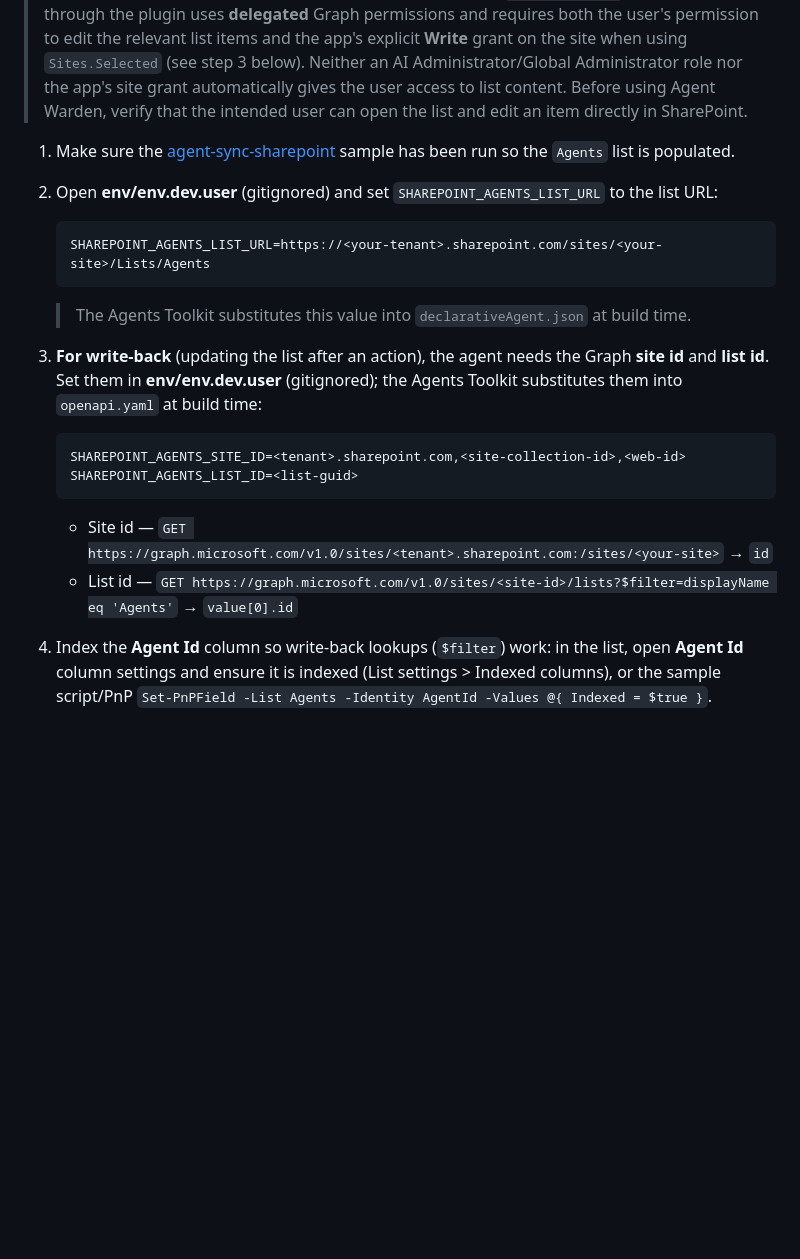
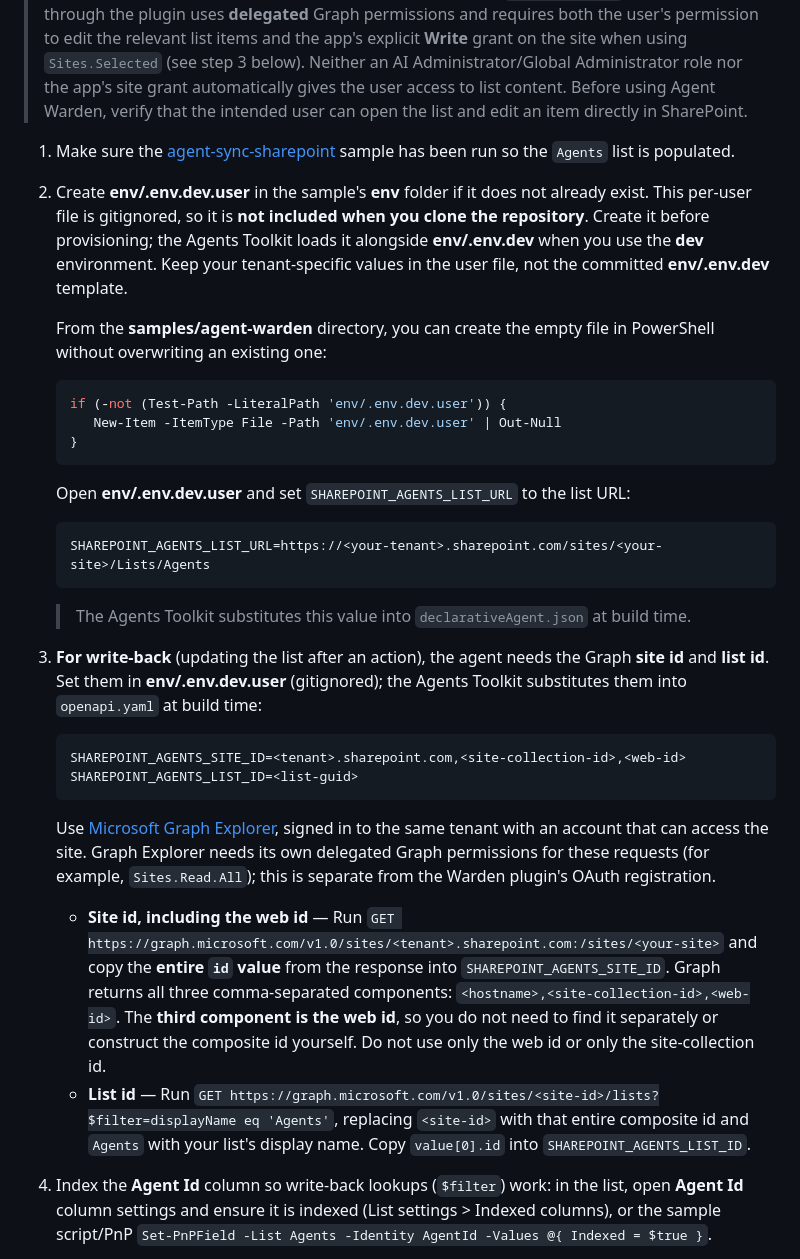
Before and after one commit to microsoft/copilot-agent-inventory-samples, a Markdown page: samples/agent-warden/README.md, the part around one of its changes. GitHub-like rendering; blank space fills up the shorter version.

````diff
--- a/samples/agent-warden/README.md
+++ b/samples/agent-warden/README.md
@@ -79,8 +79,18 @@ Agent Warden reads inventory from the `Agents` SharePoint list as a knowledge so
 
 > **The current user must have list access.** SharePoint knowledge grounding respects the signed-in user's existing SharePoint permissions; adding the list URL to the agent does not grant access or expose items the user cannot read. This built-in knowledge access is separate from the API plugin's OAuth registration and does not use its `Sites.Selected` scope. Write-back through the plugin uses **delegated** Graph permissions and requires both the user's permission to edit the relevant list items and the app's explicit **Write** grant on the site when using `Sites.Selected` (see step 3 below). Neither an AI Administrator/Global Administrator role nor the app's site grant automatically gives the user access to list content. Before using Agent Warden, verify that the intended user can open the list and edit an item directly in SharePoint.
 
-1. Make sure the [agent-sync-sharepoint](../agent-sync-sharepoint/) sample has been run so the `Agents` list is populated.
-2. Open **env/env.dev.user** (gitignored) and set `SHAREPOINT_AGENTS_LIST_URL` to the list URL:
+1. Make sure the [agent-sync-sharepoint](https://github.com/microsoft/copilot-agent-inventory-samples/tree/main/samples/agent-sync-sharepoint) sample has been run so the `Agents` list is populated.
+2. Create **env/.env.dev.user** in the sample's **env** folder if it does not already exist. This per-user file is gitignored, so it is **not included when you clone the repository**. Create it before provisioning; the Agents Toolkit loads it alongside **env/.env.dev** when you use the **dev** environment. Keep your tenant-specific values in the user file, not the committed **env/.env.dev** template.
+
+   From the **samples/agent-warden** directory, you can create the empty file in PowerShell without overwriting an existing one:
+
+   ```powershell
+   if (-not (Test-Path -LiteralPath 'env/.env.dev.user')) {
+      New-Item -ItemType File -Path 'env/.env.dev.user' | Out-Null
+   }
+   ```
+
+   Open **env/.env.dev.user** and set `SHAREPOINT_AGENTS_LIST_URL` to the list URL:
 
    ```
    SHAREPOINT_AGENTS_LIST_URL=https://<your-tenant>.sharepoint.com/sites/<your-site>/Lists/Agents
@@ -88,15 +98,17 @@ Agent Warden reads inventory from the `Agents` SharePoint list as a knowledge so
 
    > The Agents Toolkit substitutes this value into `declarativeAgent.json` at build time.
 
-3. **For write-back** (updating the list after an action), the agent needs the Graph **site id** and **list id**. Set them in **env/env.dev.user** (gitignored); the Agents Toolkit substitutes them into `openapi.yaml` at build time:
+3. **For write-back** (updating the list after an action), the agent needs the Graph **site id** and **list id**. Set them in **env/.env.dev.user** (gitignored); the Agents Toolkit substitutes them into `openapi.yaml` at build time:
 
    ```
    SHAREPOINT_AGENTS_SITE_ID=<tenant>.sharepoint.com,<site-collection-id>,<web-id>
    SHAREPOINT_AGENTS_LIST_ID=<list-guid>
    ```
 
-   - Site id — `GET https://graph.microsoft.com/v1.0/sites/<tenant>.sharepoint.com:/sites/<your-site>` → `id`
-   - List id — `GET https://graph.microsoft.com/v1.0/sites/<site-id>/lists?$filter=displayName eq 'Agents'` → `value[0].id`
+   Use [Microsoft Graph Explorer](https://developer.microsoft.com/graph/graph-explorer), signed in to the same tenant with an account that can access the site. Graph Explorer needs its own delegated Graph permissions for these requests (for example, `Sites.Read.All`); this is separate from the Warden plugin's OAuth registration.
+
+   - **Site id, including the web id** — Run `GET https://graph.microsoft.com/v1.0/sites/<tenant>.sharepoint.com:/sites/<your-site>` and copy the **entire `id` value** from the response into `SHAREPOINT_AGENTS_SITE_ID`. Graph returns all three comma-separated components: `<hostname>,<site-collection-id>,<web-id>`. The **third component is the web id**, so you do not need to find it separately or construct the composite id yourself. Do not use only the web id or only the site-collection id.
+   - **List id** — Run `GET https://graph.microsoft.com/v1.0/sites/<site-id>/lists?$filter=displayName eq 'Agents'`, replacing `<site-id>` with that entire composite id and `Agents` with your list's display name. Copy `value[0].id` into `SHAREPOINT_AGENTS_LIST_ID`.
 4. Index the **Agent Id** column so write-back lookups (`$filter`) work: in the list, open **Agent Id** column settings and ensure it is indexed (List settings > Indexed columns), or the sample script/PnP `Set-PnPField -List Agents -Identity AgentId -Values @{ Indexed = $true }`.
 
 > **Install the Insights Agent before using usage-based analysis.** Agent Warden is configured with the native Microsoft **Insights Agent** as a connected agent (declared in the `worker_agents` array of [appPackage/declarativeAgent.json](appPackage/declarativeAgent.json)) to source usage and adoption figures. **Each user must install Insights Agent in Microsoft 365 Copilot before Agent Warden can call it**; tenant access and installing Agent Warden are not enough. If Insights Agent is unavailable, contact your tenant administrator to enable access. No additional connected-agent configuration is required in this sample. Without Insights Agent installed and accessible, inventory, blocking, and reassignment still work, but usage-based analysis is unavailable.
````
Also changed, not shown: other parts of samples/agent-warden/README.md (+6 -6 lines).
